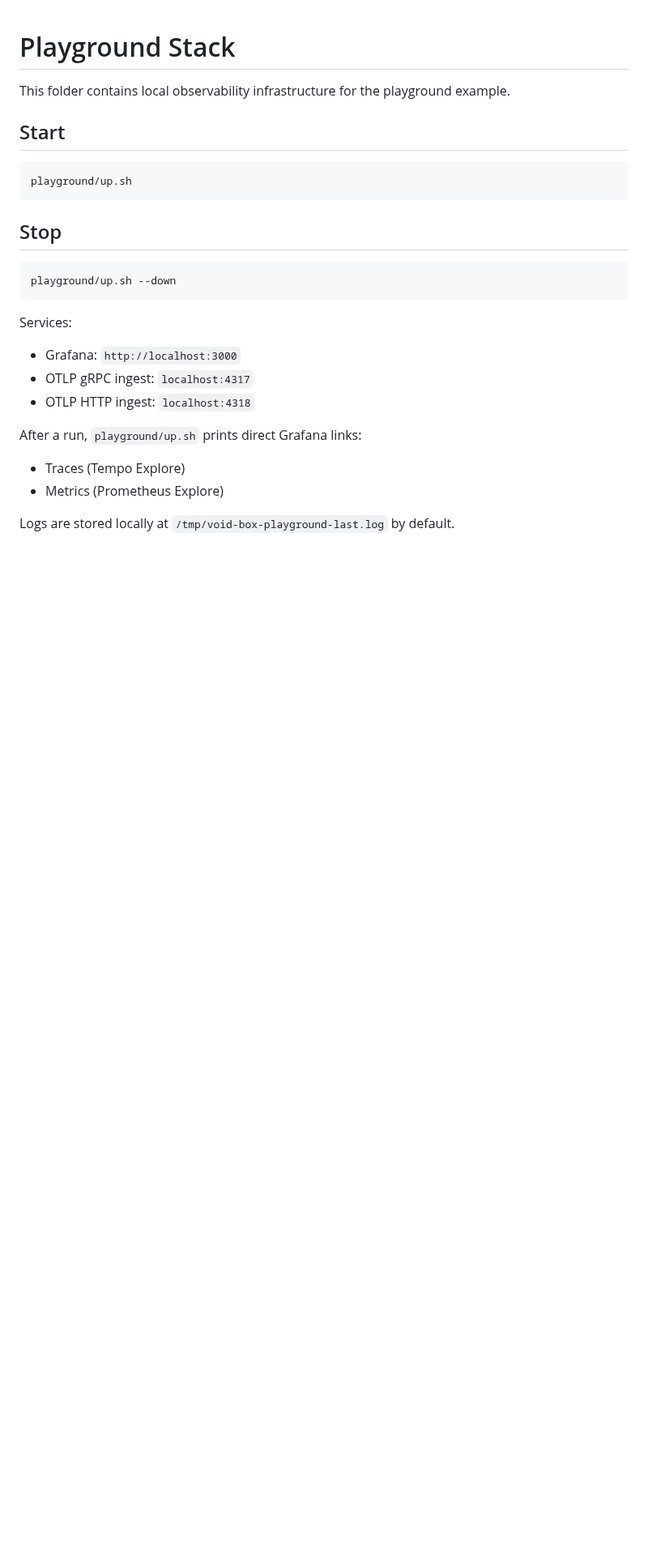
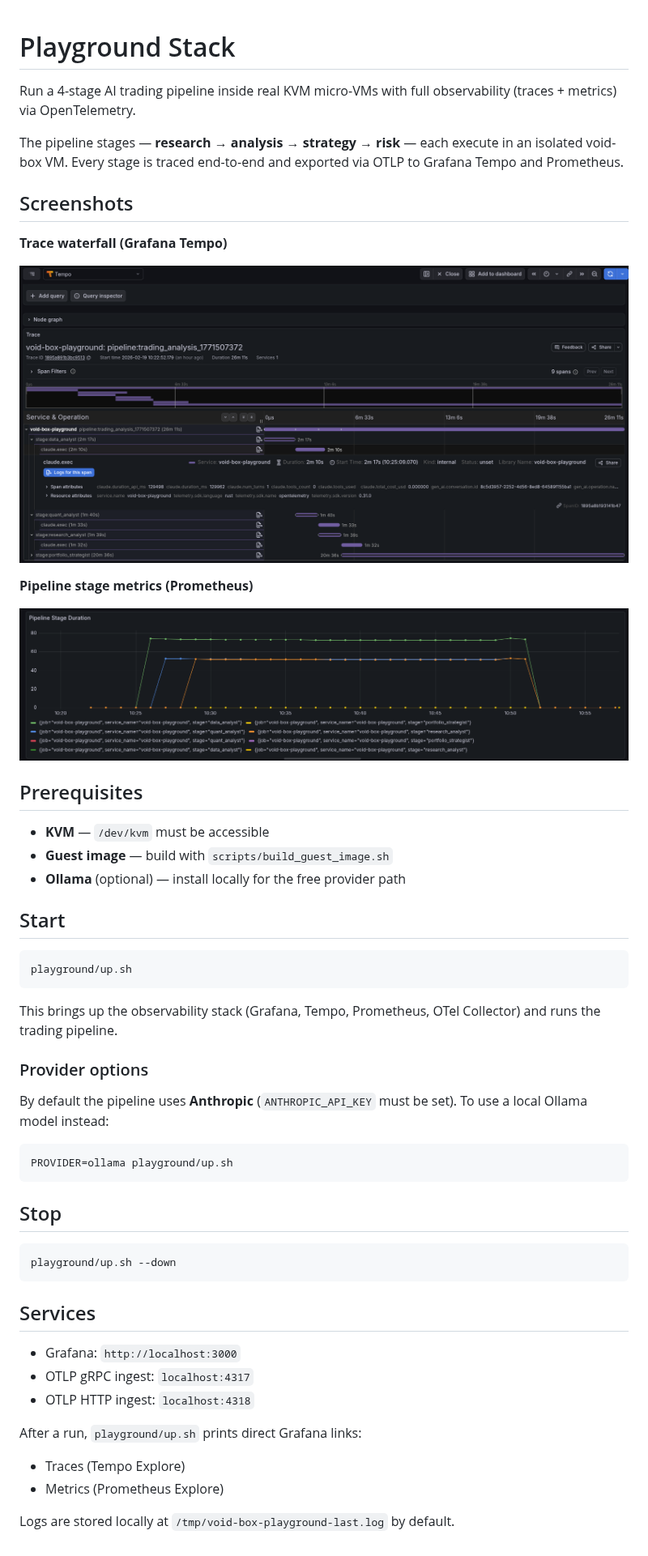
Before and after one commit to the-void-ia/void-box, a Markdown page: playground/README.md, the part around the change. Shown at 81% size. GitHub-like rendering; pictures changed too: site/assets/img/void-box-metrics.png (added), site/assets/img/void-box-tracing-3.png (added); blank space fills up the shorter version.

````diff
--- a/playground/README.md
+++ b/playground/README.md
@@ -1,11 +1,44 @@
 # Playground Stack
 
-This folder contains local observability infrastructure for the playground example.
+Run a 4-stage AI trading pipeline inside real KVM micro-VMs with full
+observability (traces + metrics) via OpenTelemetry.
+
+The pipeline stages — **research → analysis → strategy → risk** — each execute
+in an isolated void-box VM. Every stage is traced end-to-end and exported via
+OTLP to Grafana Tempo and Prometheus.
+
+## Screenshots
+
+**Trace waterfall (Grafana Tempo)**
+
+![Trace waterfall in Grafana Tempo](../site/assets/img/void-box-tracing-3.png)
+
+**Pipeline stage metrics (Prometheus)**
+
+![Pipeline metrics in Prometheus](../site/assets/img/void-box-metrics.png)
+
+## Prerequisites
+
+- **KVM** — `/dev/kvm` must be accessible
+- **Guest image** — build with `scripts/build_guest_image.sh`
+- **Ollama** (optional) — install locally for the free provider path
 
 ## Start
 
 ```bash
 playground/up.sh
+```
+
+This brings up the observability stack (Grafana, Tempo, Prometheus, OTel
+Collector) and runs the trading pipeline.
+
+### Provider options
+
+By default the pipeline uses **Anthropic** (`ANTHROPIC_API_KEY` must be set).
+To use a local Ollama model instead:
+
+```bash
+PROVIDER=ollama playground/up.sh
 ```
 
 ## Stop
@@ -14,7 +47,7 @@ playground/up.sh
 playground/up.sh --down
 ```
 
-Services:
+## Services
 
 - Grafana: `http://localhost:3000`
 - OTLP gRPC ingest: `localhost:4317`
````
Also changed, not shown: README.md (+13 -3 lines), site/assets/img/void-box-tracing-5.png (added), 7 other files.
